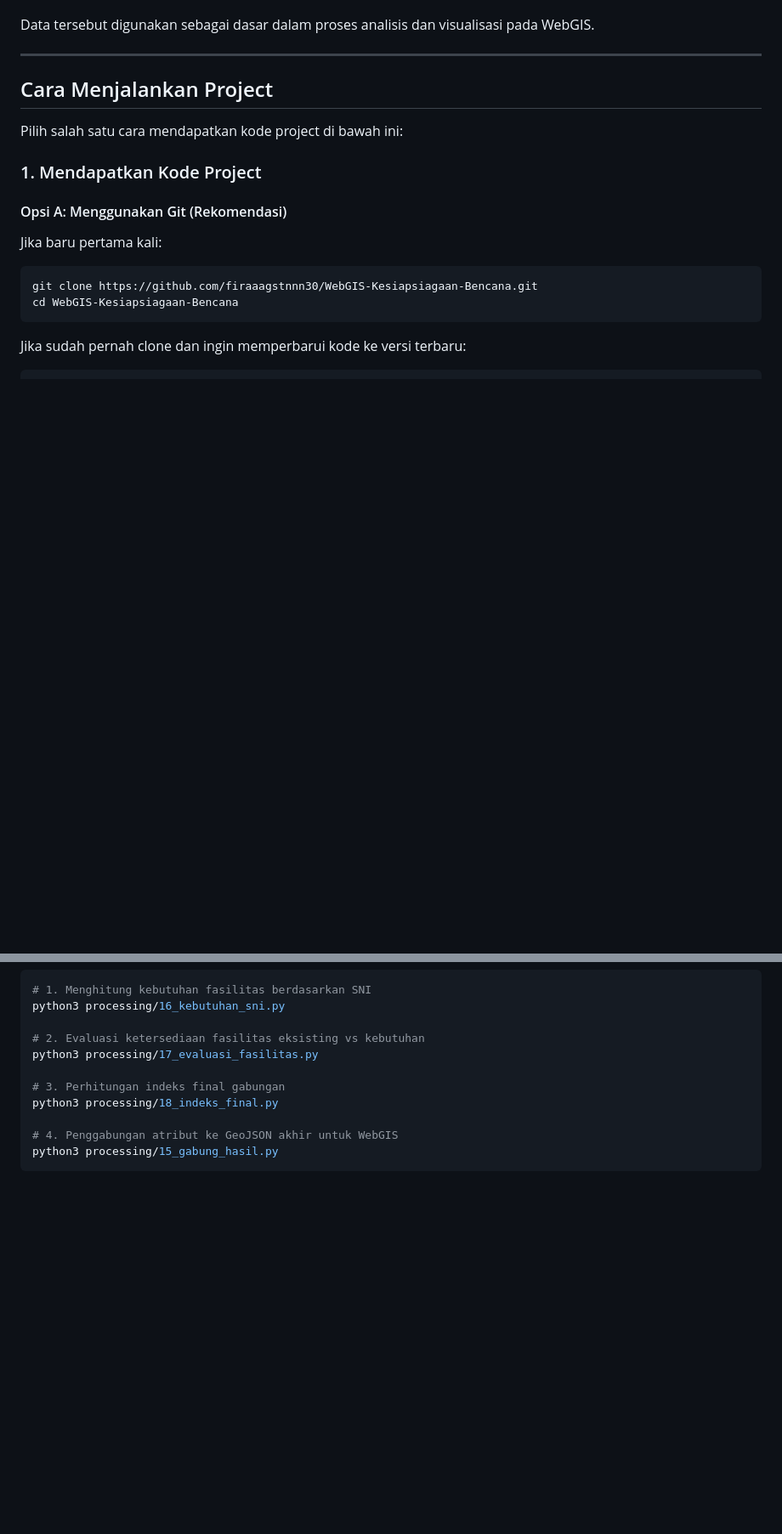
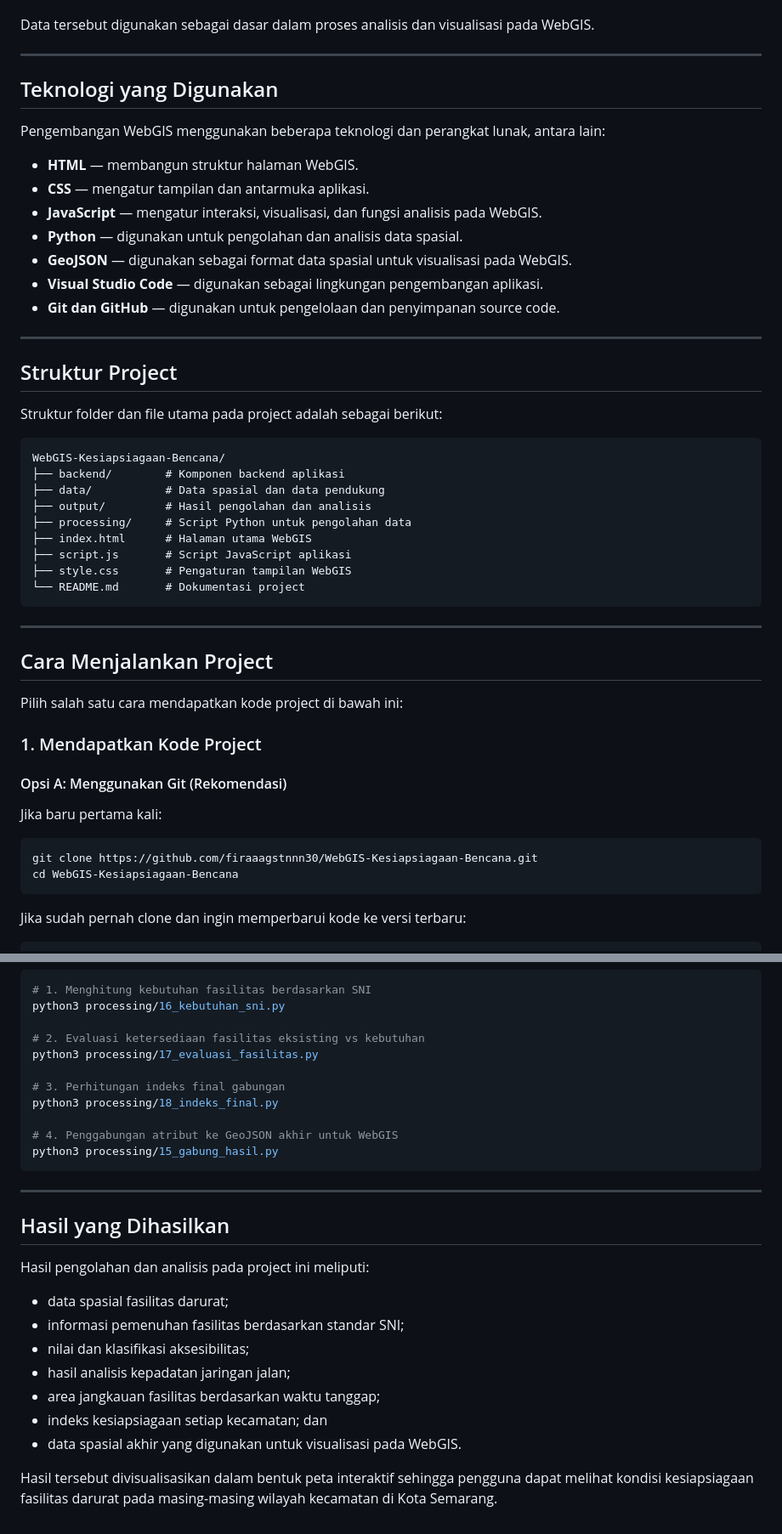
Before and after one commit to firaaagstnnn30/WebGIS-Kesiapsiagaan-Bencana, a Markdown page: README.md, 2 parts joined by grey strips. Shown at 85% size. Drawn GitHub-style; blank space fills up the shorter version.

Commit message:
Complete project documentation

````diff
--- a/README.md
+++ b/README.md
@@ -46,6 +74,38 @@ Data yang digunakan antara lain:
 - Data hasil analisis kebutuhan dan aksesibilitas fasilitas.
 
 Data tersebut digunakan sebagai dasar dalam proses analisis dan visualisasi pada WebGIS.
+
+---
+
+## Teknologi yang Digunakan
+
+Pengembangan WebGIS menggunakan beberapa teknologi dan perangkat lunak, antara lain:
+
+- **HTML** — membangun struktur halaman WebGIS.
+- **CSS** — mengatur tampilan dan antarmuka aplikasi.
+- **JavaScript** — mengatur interaksi, visualisasi, dan fungsi analisis pada WebGIS.
+- **Python** — digunakan untuk pengolahan dan analisis data spasial.
+- **GeoJSON** — digunakan sebagai format data spasial untuk visualisasi pada WebGIS.
+- **Visual Studio Code** — digunakan sebagai lingkungan pengembangan aplikasi.
+- **Git dan GitHub** — digunakan untuk pengelolaan dan penyimpanan source code.
+
+---
+
+## Struktur Project
+
+Struktur folder dan file utama pada project adalah sebagai berikut:
+
+```text
+WebGIS-Kesiapsiagaan-Bencana/
+├── backend/        # Komponen backend aplikasi
+├── data/           # Data spasial dan data pendukung
+├── output/         # Hasil pengolahan dan analisis
+├── processing/     # Script Python untuk pengolahan data
+├── index.html      # Halaman utama WebGIS
+├── script.js       # Script JavaScript aplikasi
+├── style.css       # Pengaturan tampilan WebGIS
+└── README.md       # Dokumentasi project
+```
 
 ---
 
@@ -182,3 +294,19 @@ python3 processing/18_indeks_final.py
 # 4. Penggabungan atribut ke GeoJSON akhir untuk WebGIS
 python3 processing/15_gabung_hasil.py
 ```
+
+---
+
+## Hasil yang Dihasilkan
+
+Hasil pengolahan dan analisis pada project ini meliputi:
+
+- data spasial fasilitas darurat;
+- informasi pemenuhan fasilitas berdasarkan standar SNI;
+- nilai dan klasifikasi aksesibilitas;
+- hasil analisis kepadatan jaringan jalan;
+- area jangkauan fasilitas berdasarkan waktu tanggap;
+- indeks kesiapsiagaan setiap kecamatan; dan
+- data spasial akhir yang digunakan untuk visualisasi pada WebGIS.
+
+Hasil tersebut divisualisasikan dalam bentuk peta interaktif sehingga pengguna dapat melihat kondisi kesiapsiagaan fasilitas darurat pada masing-masing wilayah kecamatan di Kota Semarang.
````
Also changed, not shown: other parts of README.md (+80 -0 lines).
